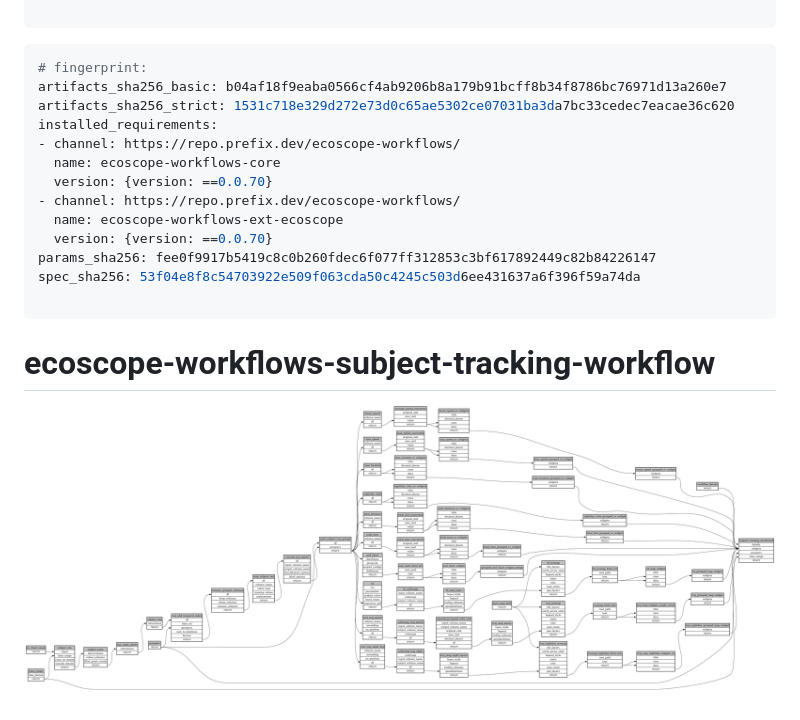
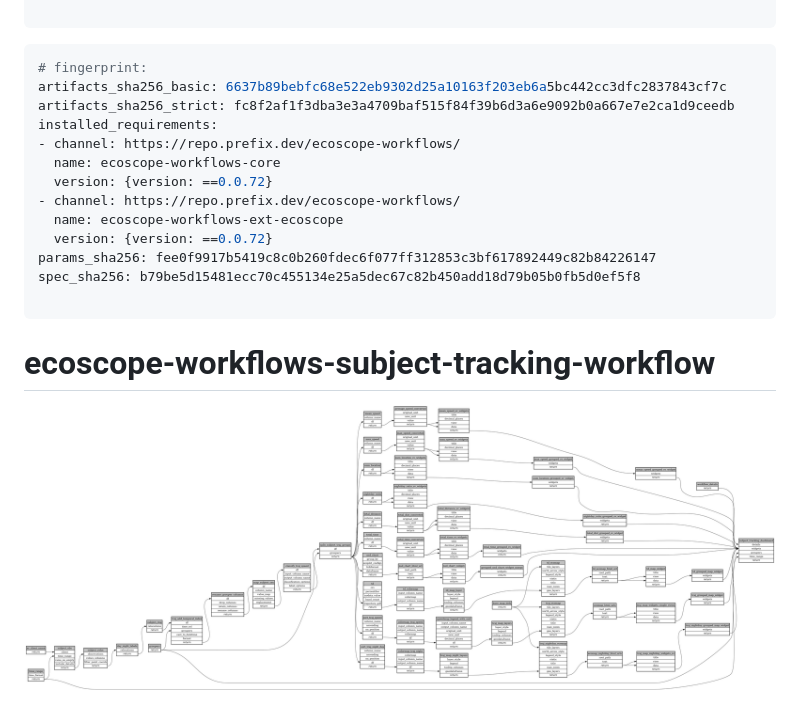
Before and after one commit to ecoscope-platform-workflows-releases/subject-tracking, a Markdown page: ecoscope-workflows-subject-tracking-workflow/README.md, the part around the change. GitHub-like rendering; pictures changed too: ecoscope-workflows-subject-tracking-workflow/graph.png.

Commit message:
auto: recompile ecoscope-workflows-subject-tracking-workflow

````diff
--- a/ecoscope-workflows-subject-tracking-workflow/README.md
+++ b/ecoscope-workflows-subject-tracking-workflow/README.md
@@ -5,17 +5,17 @@
 
 ```yaml
 # fingerprint:
-artifacts_sha256_basic: b04af18f9eaba0566cf4ab9206b8a179b91bcff8b34f8786bc76971d13a260e7
-artifacts_sha256_strict: 1531c718e329d272e73d0c65ae5302ce07031ba3da7bc33cedec7eacae36c620
+artifacts_sha256_basic: 6637b89bebfc68e522eb9302d25a10163f203eb6a5bc442cc3dfc2837843cf7c
+artifacts_sha256_strict: fc8f2af1f3dba3e3a4709baf515f84f39b6d3a6e9092b0a667e7e2ca1d9ceedb
 installed_requirements:
 - channel: https://repo.prefix.dev/ecoscope-workflows/
   name: ecoscope-workflows-core
-  version: {version: ==0.0.70}
+  version: {version: ==0.0.72}
 - channel: https://repo.prefix.dev/ecoscope-workflows/
   name: ecoscope-workflows-ext-ecoscope
-  version: {version: ==0.0.70}
+  version: {version: ==0.0.72}
 params_sha256: fee0f9917b5419c8c0b260fdec6f077ff312853c3bf617892449c82b84226147
-spec_sha256: 53f04e8f8c54703922e509f063cda50c4245c503d6ee431637a6f396f59a74da
+spec_sha256: b79be5d15481ecc70c455134e25a5dec67c82b450add18d79b05b0fb5d0ef5f8
 
 ```
 
````
Also changed, not shown: 9 other files.
